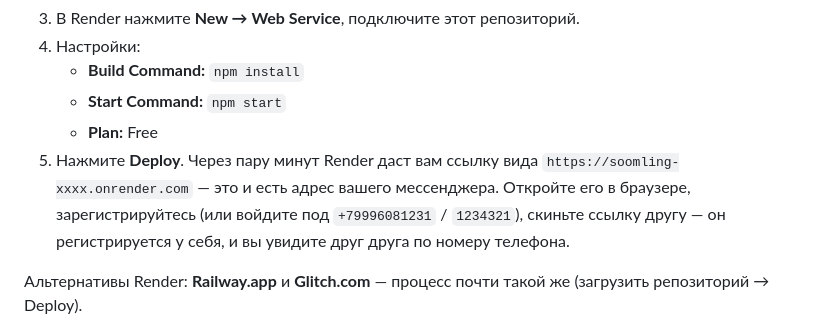
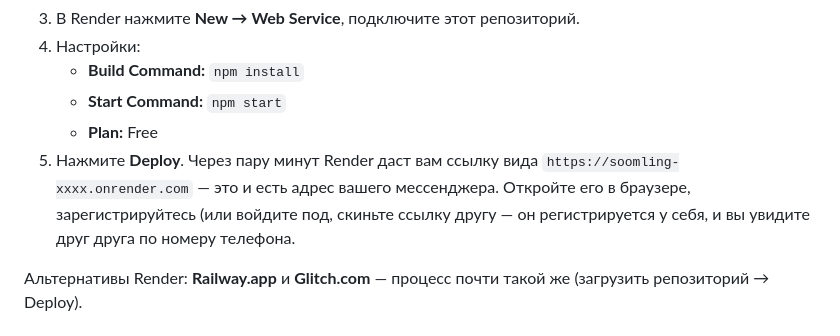
Before and after one commit to pido2773-prog/soomling-messenger, a Markdown page: README.md, the part around the change. GitHub-like rendering.

```diff
--- a/README.md
+++ b/README.md
@@ -16,7 +16,7 @@
    - **Build Command:** `npm install`
    - **Start Command:** `npm start`
    - **Plan:** Free
-5. Нажмите **Deploy**. Через пару минут Render даст вам ссылку вида `https://soomling-xxxx.onrender.com` — это и есть адрес вашего мессенджера. Откройте его в браузере, зарегистрируйтесь (или войдите под `+79996081231` / `1234321`), скиньте ссылку другу — он регистрируется у себя, и вы увидите друг друга по номеру телефона.
+5. Нажмите **Deploy**. Через пару минут Render даст вам ссылку вида `https://soomling-xxxx.onrender.com` — это и есть адрес вашего мессенджера. Откройте его в браузере, зарегистрируйтесь (или войдите под, скиньте ссылку другу — он регистрируется у себя, и вы увидите друг друга по номеру телефона.
 
 Альтернативы Render: **Railway.app** и **Glitch.com** — процесс почти такой же (загрузить репозиторий → Deploy).
 
```
